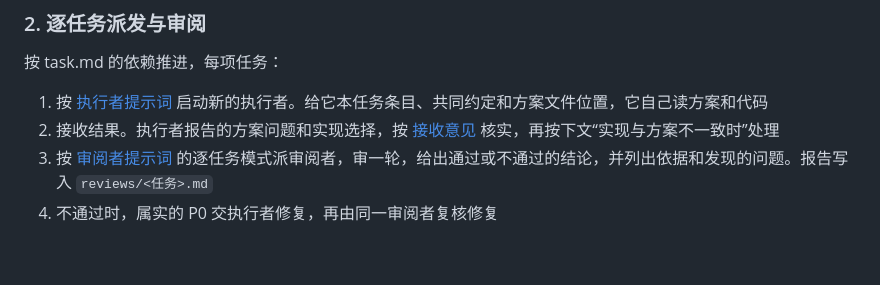
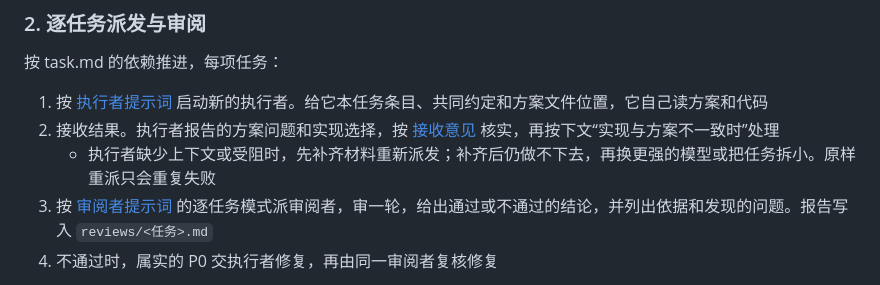
Before and after one commit to reflux-studio/rivo, a Markdown page: skills/implementing-plans/SKILL.md, the part around the change. Drawn GitHub-style; blank space fills up the shorter version.

Commit message:
feat(implementing-plans): handle implementers that lack context or get blocked
The implementer prompt defines four return statuses, but the flow only
said what to do with two of them.

Co-Authored-By: Claude Opus 5.5 <noreply@anthropic.com>

```diff
--- a/skills/implementing-plans/SKILL.md
+++ b/skills/implementing-plans/SKILL.md
@@ -37,6 +37,7 @@ description: Rivo 的实施阶段：写粗粒度实施方案 task.md，逐任务
 按 task.md 的依赖推进，每项任务：
 1. 按 [执行者提示词](references/implementer.md) 启动新的执行者。给它本任务条目、共同约定和方案文件位置，它自己读方案和代码
 2. 接收结果。执行者报告的方案问题和实现选择，按 [接收意见](references/receiving-review.md) 核实，再按下文“实现与方案不一致时”处理
+   - 执行者缺少上下文或受阻时，先补齐材料重新派发；补齐后仍做不下去，再换更强的模型或把任务拆小。原样重派只会重复失败
 3. 按 [审阅者提示词](references/reviewer.md) 的逐任务模式派审阅者，审一轮，给出通过或不通过的结论，并列出依据和发现的问题。报告写入 `reviews/<任务>.md`
 4. 不通过时，属实的 P0 交执行者修复，再由同一审阅者复核修复
 
```
